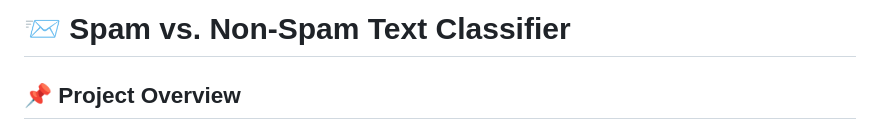
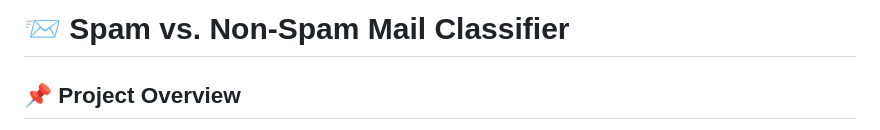
Before and after one commit to khushijangid367/AI-ML_Internship_Project, a Markdown page: Spam_Message_Detection/README.md, the part around the change. Rendered like a GitHub page.

Commit message:
Update project title in README.md

```diff
--- a/Spam_Message_Detection/README.md
+++ b/Spam_Message_Detection/README.md
@@ -1,4 +1,4 @@
-# 📨 Spam vs. Non-Spam Text Classifier
+# 📨 Spam vs. Non-Spam Mail Classifier
 
 ## 📌 Project Overview
 This project is a Natural Language Processing (NLP) machine learning application that automatically classifies incoming text messages or emails as either **Spam** (unwanted/promotional) or **Ham** (legitimate/safe).
```
